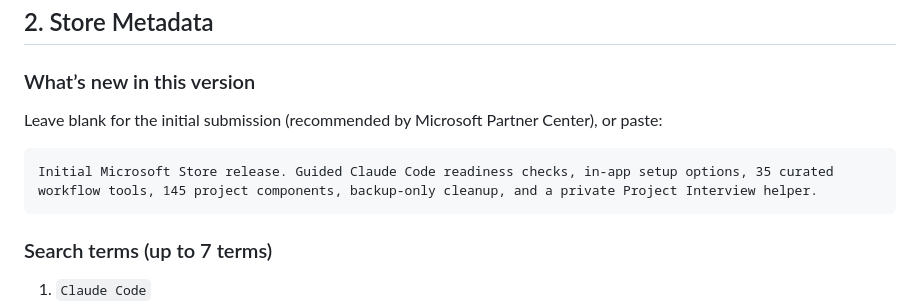
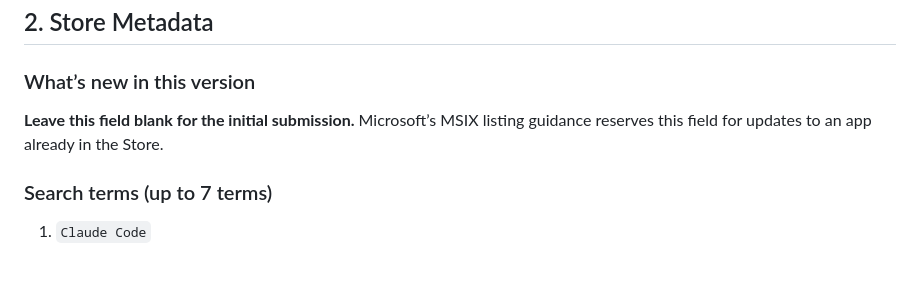
Before and after one commit to SteveKinzey/claude-code-tools-installer, a Markdown page: docs/microsoft-store-listing-package.md, the part around the change. Rendered like a GitHub page; blank space fills up the shorter version.

````diff
--- a/docs/microsoft-store-listing-package.md
+++ b/docs/microsoft-store-listing-package.md
@@ -43,10 +43,7 @@ CCTI does not install an item simply because you view it. Features that need a s
 ## 2. Store Metadata
 
 ### What’s new in this version
-Leave blank for the initial submission (recommended by Microsoft Partner Center), or paste:
-```text
-Initial Microsoft Store release. Guided Claude Code readiness checks, in-app setup options, 35 curated workflow tools, 145 project components, backup-only cleanup, and a private Project Interview helper.
-```
+**Leave this field blank for the initial submission.** Microsoft’s MSIX listing guidance reserves this field for updates to an app already in the Store.
 
 ### Search terms (up to 7 terms)
 1. `Claude Code`
````
Also changed, not shown: docs/microsoft-store-listing.md (+14 -5 lines).
